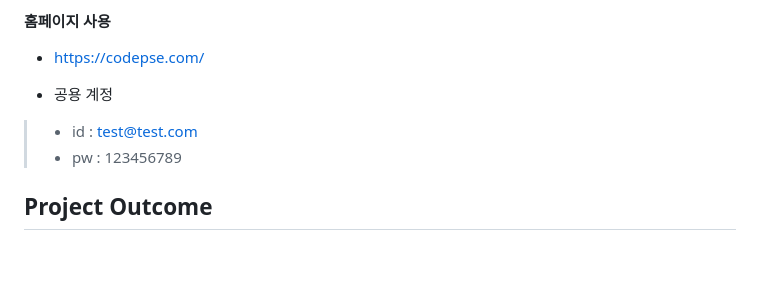
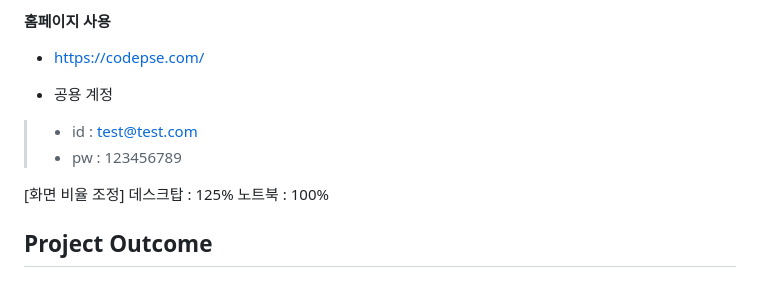
Before and after one commit to HBNU-SWUNIV/come-capstone23-pse, a Markdown page: README.md, the part around the change. Rendered like a GitHub page; blank space fills up the shorter version.

Commit message:
권장 화면 비율 Update README.md

```diff
--- a/README.md
+++ b/README.md
@@ -71,6 +71,10 @@ Docker-compose up
 
 >- id : test@test.com
 >-  pw : 123456789
+
+[화면 비율 조정]
+데스크탑 : 125%
+노트북 : 100%
 
 ## Project Outcome
 
```
